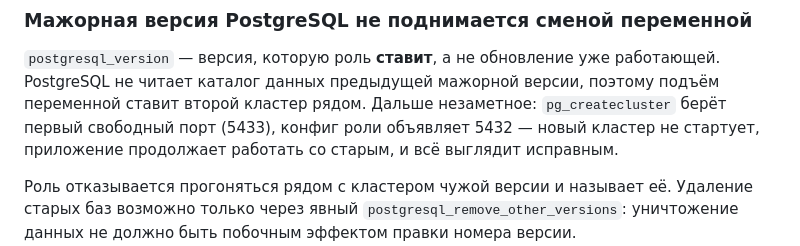
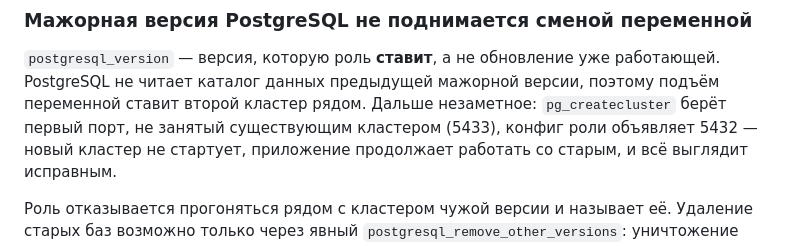
Before and after one commit to haspadar/krot, a Markdown page: openspec/ARCHITECTURE.md, the part around the change. GitHub-like rendering.

```diff
--- a/openspec/ARCHITECTURE.md
+++ b/openspec/ARCHITECTURE.md
@@ -104,7 +104,8 @@ vhost'ов: он включает сниппет, пока сайт не пом
 
 `postgresql_version` — версия, которую роль **ставит**, а не обновление уже работающей.
 PostgreSQL не читает каталог данных предыдущей мажорной версии, поэтому подъём переменной ставит
-второй кластер рядом. Дальше незаметное: `pg_createcluster` берёт первый свободный порт (5433),
+второй кластер рядом. Дальше незаметное: `pg_createcluster` берёт первый порт, не занятый
+существующим кластером (5433),
 конфиг роли объявляет 5432 — новый кластер не стартует, приложение продолжает работать со старым,
 и всё выглядит исправным.
 
```
Also changed, not shown: README.md (+2 -1 lines), 1 other file.
